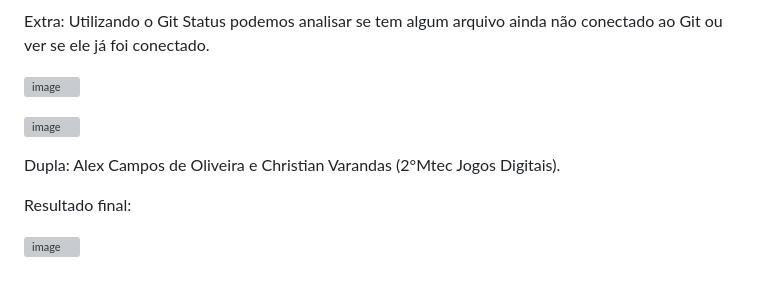
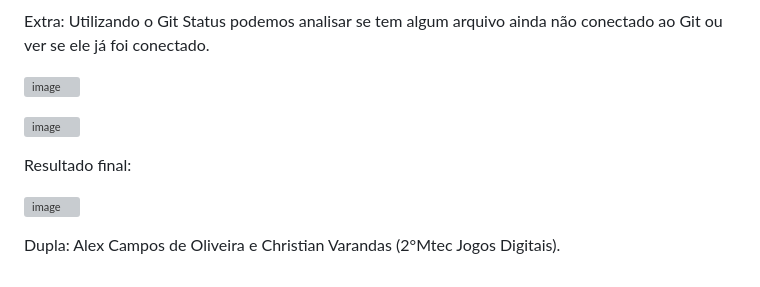
Before and after one commit to Alex2024Campos/Tomb_Raider_Mobile_APP, a Markdown page: README.md, the part around the change. Drawn GitHub-style; grey boxes are pictures that could not be loaded.

```diff
--- a/README.md
+++ b/README.md
@@ -54,8 +54,8 @@ Extra: Utilizando o Git Status podemos analisar se tem algum arquivo ainda não
 
 ![image](https://github.com/ChristianVarandas/TutorialGit/assets/160960774/379ed847-ff07-4bd3-b5cf-075525fcff6d)
 
-Dupla: Alex Campos de Oliveira e Christian Varandas (2°Mtec Jogos Digitais).
-
 Resultado final:
 
 ![image](https://github.com/ChristianVarandas/TutorialGit/assets/160960774/c1488046-525f-46c6-957e-d77533842c74)
+
+Dupla: Alex Campos de Oliveira e Christian Varandas (2°Mtec Jogos Digitais).
```
